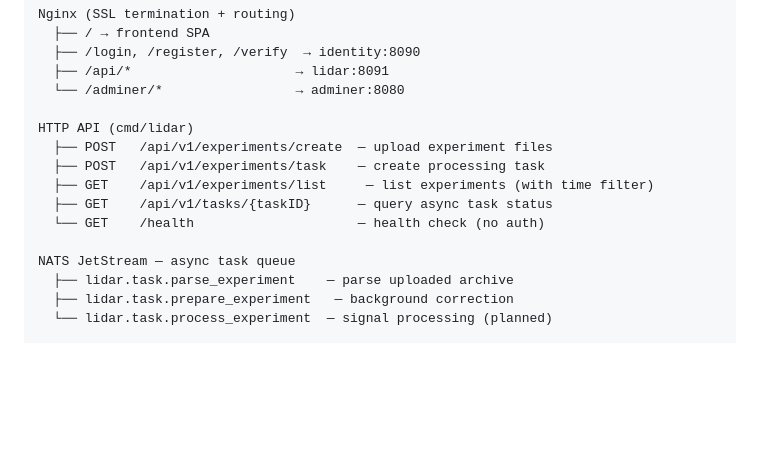
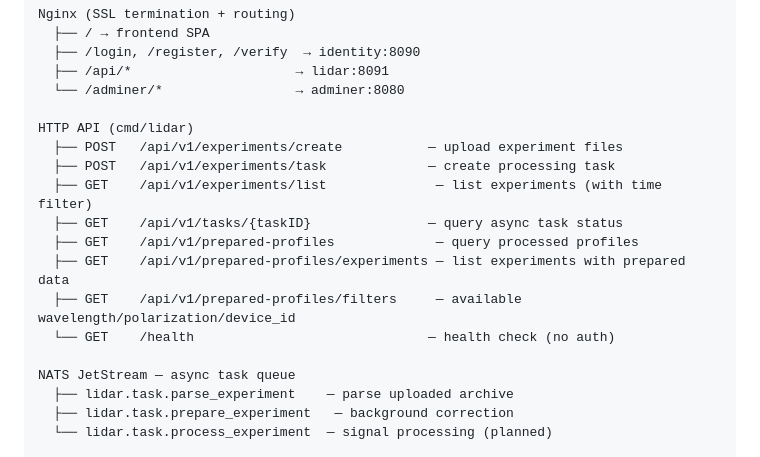
Before and after one commit to physicist2018/lidar-platform-v3, a Markdown page: README.md, the part around the change. GitHub-like rendering; blank space fills up the shorter version.

Commit message:
docs: update CHANGELOG and README with prepared profiles viewer

```diff
--- a/README.md
+++ b/README.md
@@ -18,11 +18,14 @@ Nginx (SSL termination + routing)
   └── /adminer/*                 → adminer:8080
 
 HTTP API (cmd/lidar)
-  ├── POST   /api/v1/experiments/create  — upload experiment files
-  ├── POST   /api/v1/experiments/task    — create processing task
-  ├── GET    /api/v1/experiments/list     — list experiments (with time filter)
-  ├── GET    /api/v1/tasks/{taskID}      — query async task status
-  └── GET    /health                     — health check (no auth)
+  ├── POST   /api/v1/experiments/create           — upload experiment files
+  ├── POST   /api/v1/experiments/task             — create processing task
+  ├── GET    /api/v1/experiments/list              — list experiments (with time filter)
+  ├── GET    /api/v1/tasks/{taskID}               — query async task status
+  ├── GET    /api/v1/prepared-profiles             — query processed profiles
+  ├── GET    /api/v1/prepared-profiles/experiments — list experiments with prepared data
+  ├── GET    /api/v1/prepared-profiles/filters     — available wavelength/polarization/device_id
+  └── GET    /health                              — health check (no auth)
 
 NATS JetStream — async task queue
   ├── lidar.task.parse_experiment    — parse uploaded archive
```
Also changed, not shown: CHANGELOG.md (+8 -0 lines).
